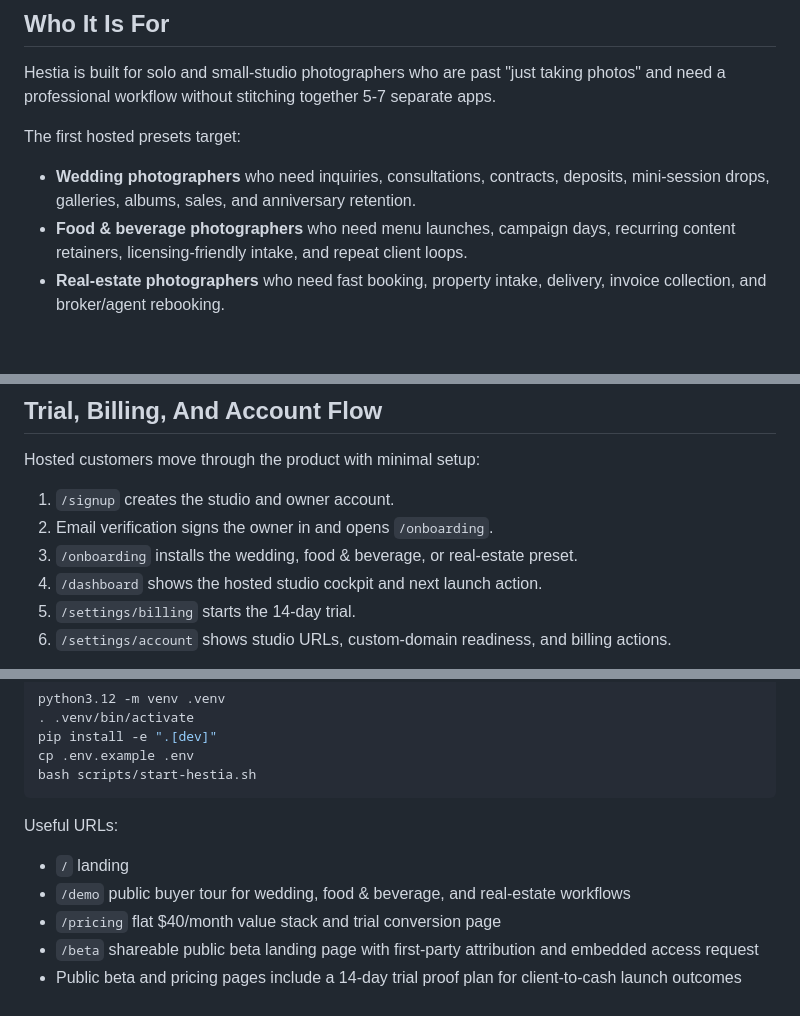
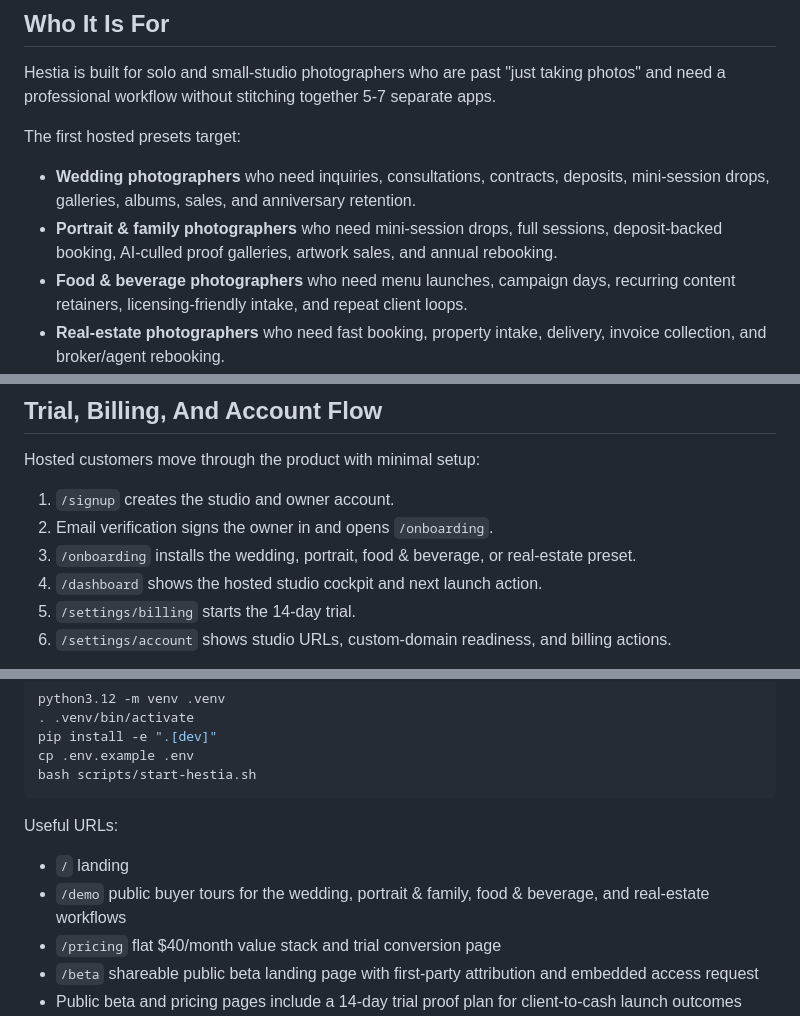
Before and after one commit to Ayyitskevin/hestia, a Markdown page: README.md, 3 parts joined by grey strips. Rendered like a GitHub page; blank space fills up the shorter version.

```diff
--- a/README.md
+++ b/README.md
@@ -50,6 +50,9 @@ The first hosted presets target:
 
 - **Wedding photographers** who need inquiries, consultations, contracts, deposits,
   mini-session drops, galleries, albums, sales, and anniversary retention.
+- **Portrait & family photographers** who need mini-session drops, full sessions,
+  deposit-backed booking, AI-culled proof galleries, artwork sales, and annual
+  rebooking.
 - **Food & beverage photographers** who need menu launches, campaign days,
   recurring content retainers, licensing-friendly intake, and repeat client loops.
 - **Real-estate photographers** who need fast booking, property intake, delivery,
@@ -134,7 +143,7 @@ Hosted customers move through the product with minimal setup:
 
 1. `/signup` creates the studio and owner account.
 2. Email verification signs the owner in and opens `/onboarding`.
-3. `/onboarding` installs the wedding, food & beverage, or real-estate preset.
+3. `/onboarding` installs the wedding, portrait, food & beverage, or real-estate preset.
 4. `/dashboard` shows the hosted studio cockpit and next launch action.
 5. `/settings/billing` starts the 14-day trial.
 6. `/settings/account` shows studio URLs, custom-domain readiness, and billing actions.
@@ -193,7 +202,7 @@ bash scripts/start-hestia.sh
 Useful URLs:
 
 - `/` landing
-- `/demo` public buyer tour for wedding, food & beverage, and real-estate workflows
+- `/demo` public buyer tours for the wedding, portrait & family, food & beverage, and real-estate workflows
 - `/pricing` flat $40/month value stack and trial conversion page
 - `/beta` shareable public beta landing page with first-party attribution and embedded access request
 - Public beta and pricing pages include a 14-day trial proof plan for client-to-cash launch outcomes
```
Also changed, not shown: other parts of README.md (+25 -9 lines).
